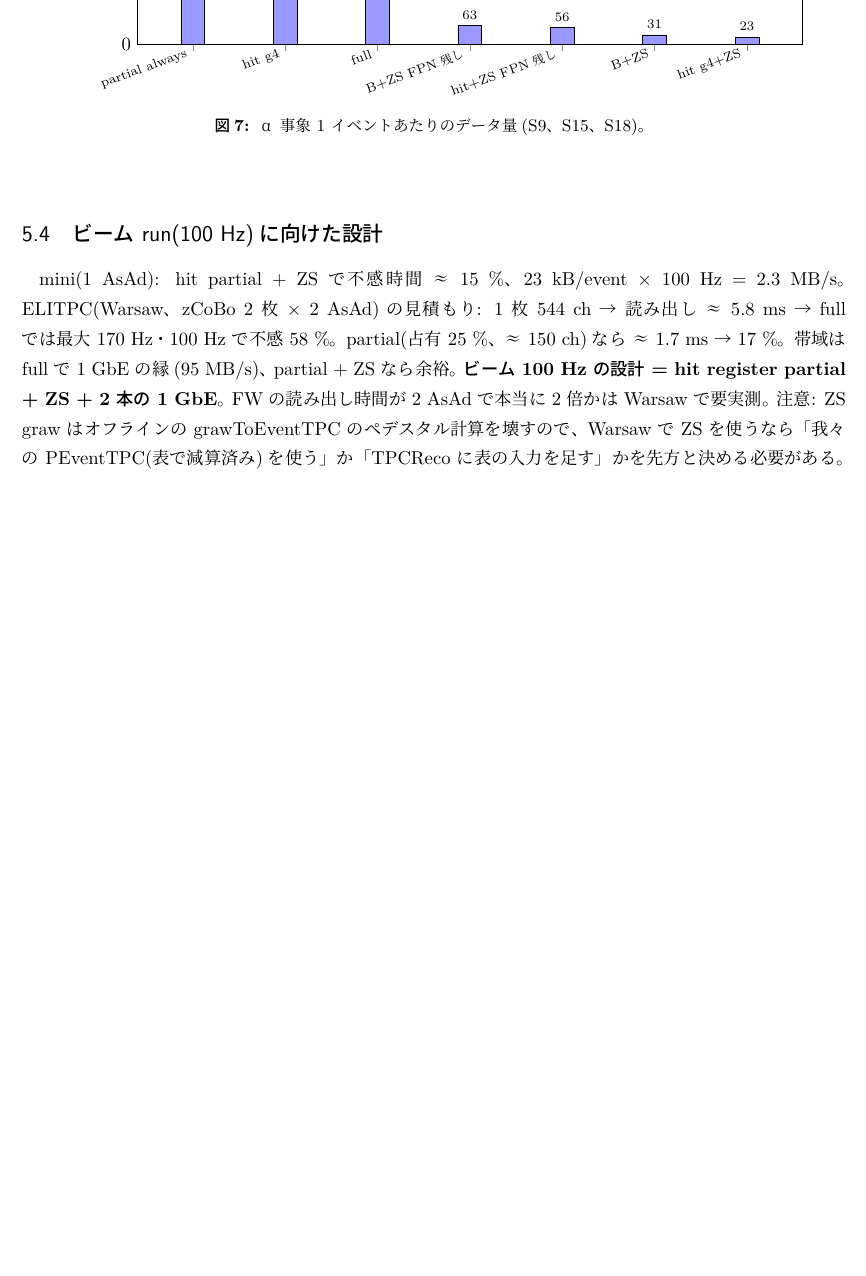
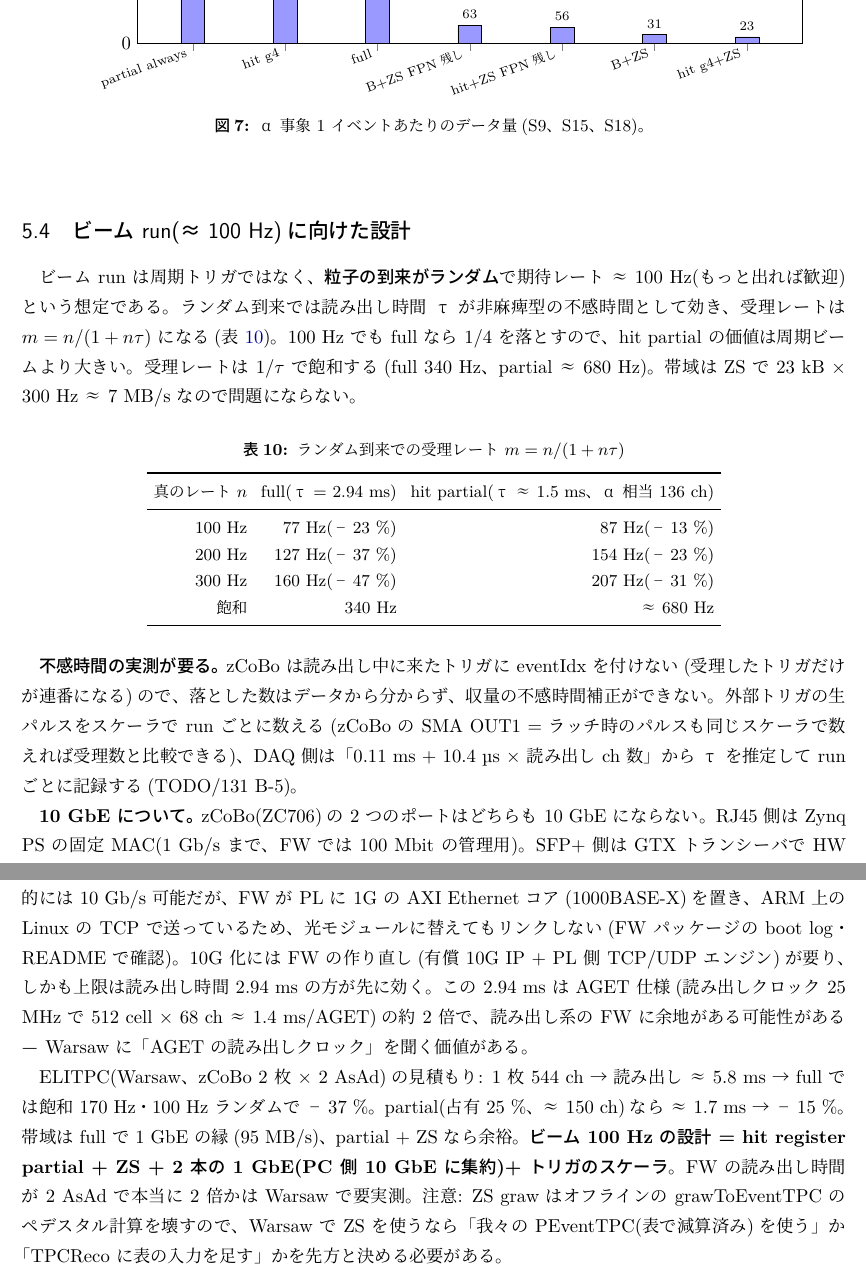
Before and after one commit to aogaki/tpcdaq-rs, a LaTeX document (docs/reports/2026-10_scan/scan_report_2026-10.tex): part of page 10 of 11 before the commit and two parts of pages 11 and 12 of 13 after it, the two joined at a grey line, cut so that both start at the same text, the shorter picture padded with empty space. The pictures show the PDF file docs/reports/2026-10_scan/scan_report_2026-10.pdf that the author committed with the source.

Commit message:
160: 報告書 v2(レビュー 6 点、用語集、§5.4 ランダム到来 + 10 GbE)
Co-Authored-By: Claude Fable 5.1 <noreply@anthropic.com>

```diff
--- a/docs/reports/2026-10_scan/scan_report_2026-10.tex
+++ b/docs/reports/2026-10_scan/scan_report_2026-10.tex
@@ -338,7 +355,7 @@ DAQ 側では同じ表を \texttt{[system] ped\_table} に置き、root\_sink(PE
 検証 run(S18、各 1,500 events、運用点 B の電子回路)の結果を表~\ref{tab:zs} に示す。
 \textbf{ZS は品質を落とさない}(ヒット ch、ok、長さ、dEdx IQR、$\sigma_z$、$\sigma_{2D}$ が基準と同じ。総電荷は閾値未満の裾の分 −3 \%)。
 FPN を残しても指標は 1 つも改善せず +32 kB/event なので \textbf{FPN は抑制}する。
-hit partial g4 + ZS は最小(23.1 kB、1/12)で、ヒット ch −4、$\sigma_{2D}$ +12 \% の小さな代償がある。不感時間を縮められるのはこれだけなので、
+ZS が本質的に影響し得る唯一の処理は、閾値未満の裾を使う波形処理(§2.2 のデコンボリューションや Unfolding)で、ヒット・飛跡・電荷の指標には効かない。hit partial g4 + ZS は最小(23.1 kB、1/12)で、ヒット ch −4、$\sigma_{2D}$ +12 \% の小さな代償がある。不感時間を縮められるのはこれだけなので、
 \textbf{ビーム run の既定候補 = hit g4 + ZS(FPN 抑制)}、線源 run は B full(現行)か B + ZS とした。
 
 \begin{table}[h]\centering\small
@@ -367,11 +384,32 @@ run & 設定 & kB/event & ヒット ch & 総電荷 & ok & 長さ & $\sigma_z$ &
 \caption{α 事象 1 イベントあたりのデータ量(S9、S15、S18)。}
 \end{figure}
 
-\subsection{ビーム run(100 Hz)に向けた設計}
-mini(1 AsAd): hit partial + ZS で不感時間 ≈ 15 \%、23 kB/event × 100 Hz = 2.3 MB/s。
-ELITPC(Warsaw、zCoBo 2 枚 × 2 AsAd)の見積もり: 1 枚 544 ch → 読み出し ≈ 5.8 ms → full では最大 170 Hz・100 Hz で不感 58 \%。partial(占有 25 \%、≈ 150 ch)なら ≈ 1.7 ms → 17 \%。
-帯域は full で 1 GbE の縁(95 MB/s)、partial + ZS なら余裕。\textbf{ビーム 100 Hz の設計 = hit register partial + ZS + 2 本の 1 GbE}。
-FW の読み出し時間が 2 AsAd で本当に 2 倍かは Warsaw で要実測。
+\subsection{ビーム run(≈ 100 Hz)に向けた設計}
+ビーム run は周期トリガではなく、\textbf{粒子の到来がランダム}で期待レート ≈ 100 Hz(もっと出れば歓迎)という想定である。ランダム到来では読み出し時間 τ が非麻痺型の不感時間として効き、受理レートは $m = n/(1 + n\tau)$ になる(表~\ref{tab:deadtime})。
+100 Hz でも full なら 1/4 を落とすので、hit partial の価値は周期ビームより大きい。受理レートは $1/\tau$ で飽和する(full 340 Hz、partial ≈ 680 Hz)。帯域は ZS で 23 kB × 300 Hz ≈ 7 MB/s なので問題にならない。
+
+\begin{table}[h]\centering\small
+\caption{ランダム到来での受理レート $m = n/(1+n\tau)$}
+\label{tab:deadtime}
+\begin{tabular}{rrr}
+\toprule
+真のレート $n$ & full(τ = 2.94 ms) & hit partial(τ ≈ 1.5 ms、α 相当 136 ch) \\
+\midrule
+100 Hz & 77 Hz(−23 \%) & 87 Hz(−13 \%) \\
+200 Hz & 127 Hz(−37 \%) & 154 Hz(−23 \%) \\
+300 Hz & 160 Hz(−47 \%) & 207 Hz(−31 \%) \\
+飽和 & 340 Hz & ≈ 680 Hz \\
+\bottomrule
+\end{tabular}
+\end{table}
+
+\textbf{不感時間の実測が要る。} zCoBo は読み出し中に来たトリガに eventIdx を付けない(受理したトリガだけが連番になる)ので、落とした数はデータから分からず、収量の不感時間補正ができない。外部トリガの生パルスをスケーラで run ごとに数える(zCoBo の SMA OUT1 = ラッチ時のパルスも同じスケーラで数えれば受理数と比較できる)、DAQ 側は「0.11 ms + 10.4 µs × 読み出し ch 数」から τ を推定して run ごとに記録する(TODO/131 B-5)。
+
+\textbf{10 GbE について。} zCoBo(ZC706)の 2 つのポートはどちらも 10 GbE にならない。RJ45 側は Zynq PS の固定 MAC(1 Gb/s まで、FW では 100 Mbit の管理用)。SFP+ 側は GTX トランシーバで HW 的には 10 Gb/s 可能だが、FW が PL に 1G の AXI Ethernet コア(1000BASE-X)を置き、ARM 上の Linux の TCP で送っているため、光モジュールに替えてもリンクしない(FW パッケージの boot log・README で確認)。
+10G 化には FW の作り直し(有償 10G IP + PL 側 TCP/UDP エンジン)が要り、しかも上限は読み出し時間 2.94 ms の方が先に効く。この 2.94 ms は AGET 仕様(読み出しクロック 25 MHz で 512 cell × 68 ch ≈ 1.4 ms/AGET)の約 2 倍で、読み出し系の FW に余地がある可能性がある — Warsaw に「AGET の読み出しクロック」を聞く価値がある。
+
+ELITPC(Warsaw、zCoBo 2 枚 × 2 AsAd)の見積もり: 1 枚 544 ch → 読み出し ≈ 5.8 ms → full では飽和 170 Hz・100 Hz ランダムで −37 \%。partial(占有 25 \%、≈ 150 ch)なら ≈ 1.7 ms → −15 \%。
+帯域は full で 1 GbE の縁(95 MB/s)、partial + ZS なら余裕。\textbf{ビーム 100 Hz の設計 = hit register partial + ZS + 2 本の 1 GbE(PC 側 10 GbE に集約)+ トリガのスケーラ}。FW の読み出し時間が 2 AsAd で本当に 2 倍かは Warsaw で要実測。
 注意: ZS graw はオフラインの grawToEventTPC のペデスタル計算を壊すので、Warsaw で ZS を使うなら「我々の PEventTPC(表で減算済み)を使う」か「TPCReco に表の入力を足す」かを先方と決める必要がある。
 
 \section{未解決と次の課題}\label{sec:open}
```
Also changed, not shown: TODO/160_scan_report_2026-10.md (+2 -1 lines), docs/reports/2026-10_scan/scan_report_2026-10.pdf, docs/reports/2026-10_scan/scan_report_2026-10.tex (41 more changed lines).
